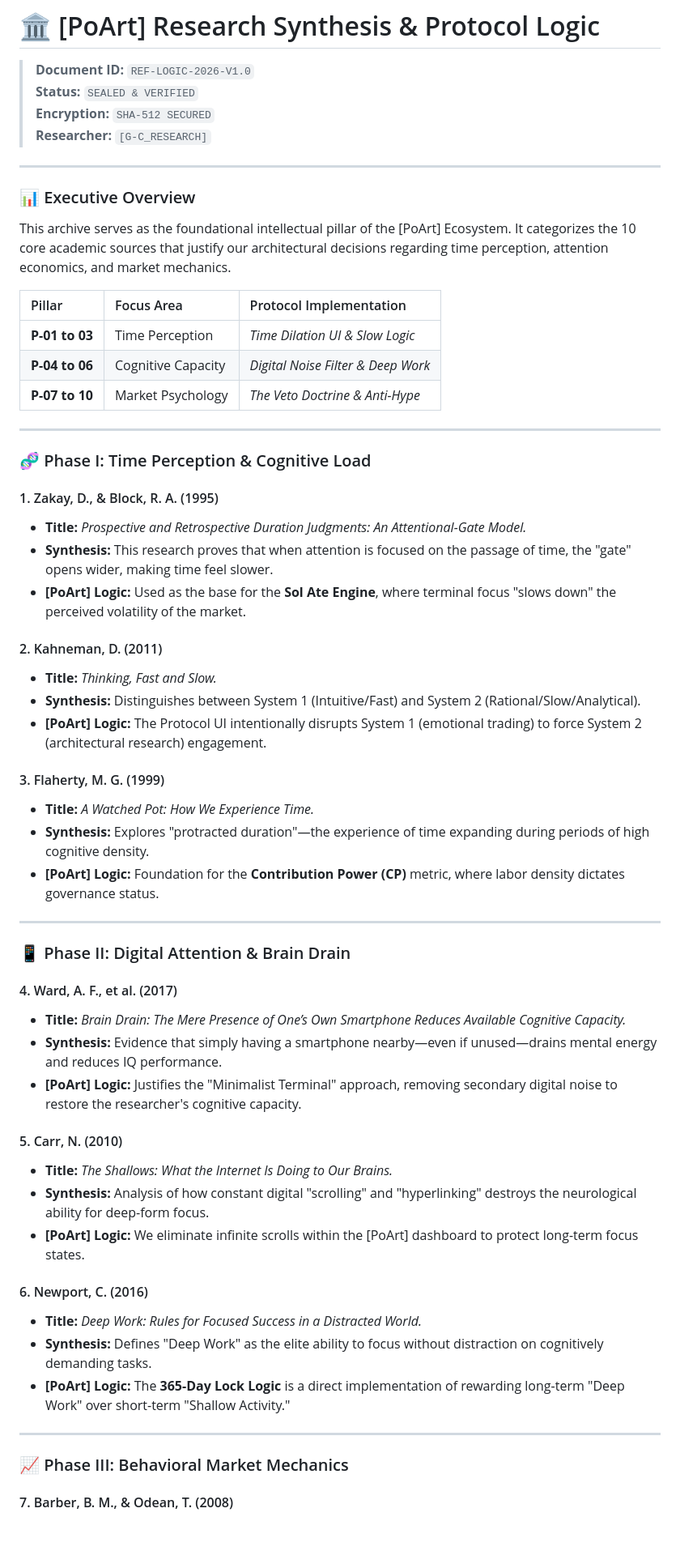
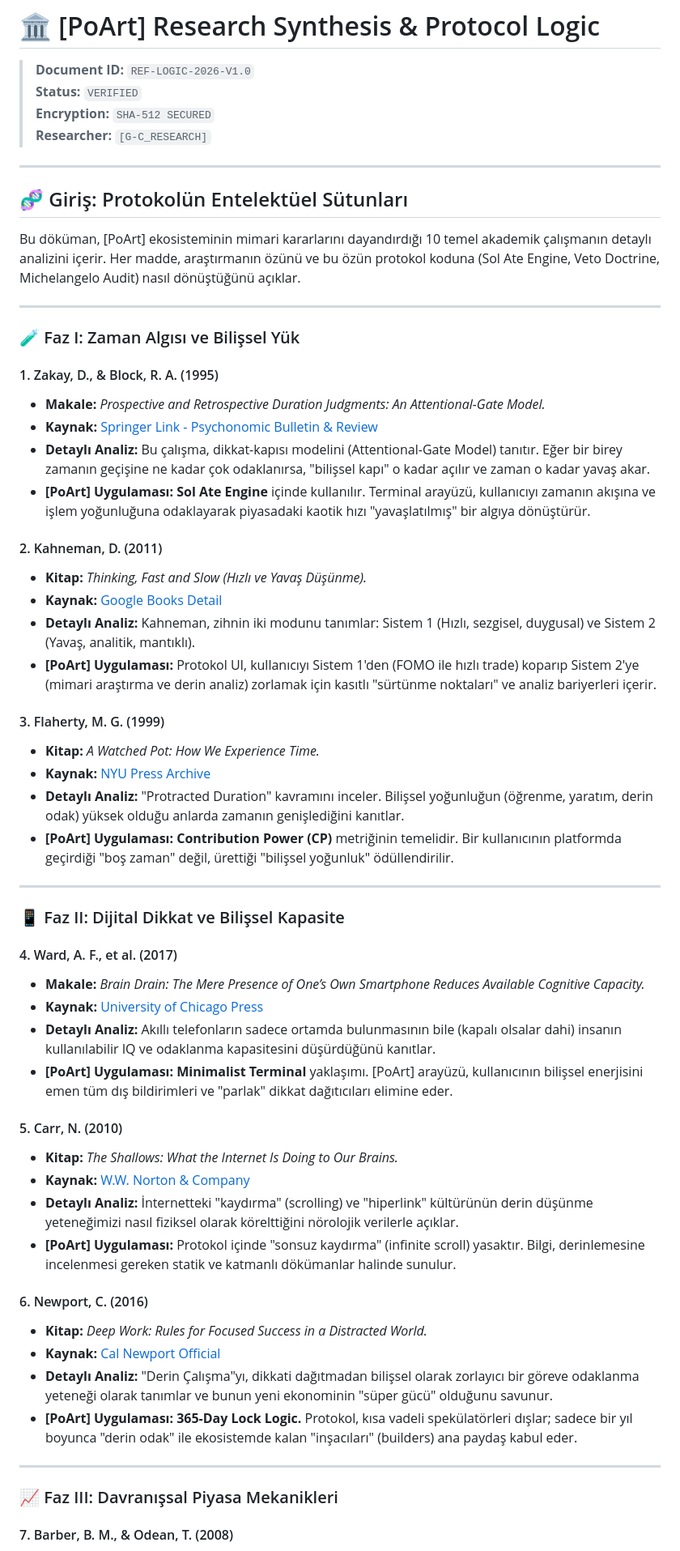
Before and after one commit to galeri-coder/ilhanart-roadmap, a Markdown page: knowledge-base/research-synthesis.md, the part around one of its changes. Shown at 81% size. GitHub-like rendering; blank space fills up the shorter version.

Commit message:
Revise research synthesis document and update status
Updated the research synthesis document to reflect changes in status, language, and structure. Added detailed analyses and applications for each academic source.

```diff
--- a/knowledge-base/research-synthesis.md
+++ b/knowledge-base/research-synthesis.md
@@ -1,60 +1,60 @@
 # 🏛️ [PoArt] Research Synthesis & Protocol Logic
 > **Document ID:** `REF-LOGIC-2026-V1.0`
-> **Status:** `SEALED & VERIFIED`
+> **Status:** `VERIFIED`
 > **Encryption:** `SHA-512 SECURED`
 > **Researcher:** `[G-C_RESEARCH]`
 
 ---
 
-### 📊 Executive Overview
-This archive serves as the foundational intellectual pillar of the [PoArt] Ecosystem. It categorizes the 10 core academic sources that justify our architectural decisions regarding time perception, attention economics, and market mechanics.
-
-| Pillar | Focus Area | Protocol Implementation |
-| :--- | :--- | :--- |
-| **P-01 to 03** | Time Perception | *Time Dilation UI & Slow Logic* |
-| **P-04 to 06** | Cognitive Capacity | *Digital Noise Filter & Deep Work* |
-| **P-07 to 10** | Market Psychology | *The Veto Doctrine & Anti-Hype* |
+## 🧬 Giriş: Protokolün Entelektüel Sütunları
+Bu döküman, [PoArt] ekosisteminin mimari kararlarını dayandırdığı 10 temel akademik çalışmanın detaylı analizini içerir. Her madde, araştırmanın özünü ve bu özün protokol koduna (Sol Ate Engine, Veto Doctrine, Michelangelo Audit) nasıl dönüştüğünü açıklar.
 
 ---
 
-### 🧬 Phase I: Time Perception & Cognitive Load
+### 🧪 Faz I: Zaman Algısı ve Bilişsel Yük
 
 #### 1. Zakay, D., & Block, R. A. (1995)
-* **Title:** *Prospective and Retrospective Duration Judgments: An Attentional-Gate Model.*
-* **Synthesis:** This research proves that when attention is focused on the passage of time, the "gate" opens wider, making time feel slower.
-* **[PoArt] Logic:** Used as the base for the **Sol Ate Engine**, where terminal focus "slows down" the perceived volatility of the market.
+* **Makale:** *Prospective and Retrospective Duration Judgments: An Attentional-Gate Model.*
+* **Kaynak:** [Springer Link - Psychonomic Bulletin & Review](https://link.springer.com/article/10.3758/BF03210971)
+* **Detaylı Analiz:** Bu çalışma, dikkat-kapısı modelini (Attentional-Gate Model) tanıtır. Eğer bir birey zamanın geçişine ne kadar çok odaklanırsa, "bilişsel kapı" o kadar açılır ve zaman o kadar yavaş akar.
+* **[PoArt] Uygulaması:** **Sol Ate Engine** içinde kullanılır. Terminal arayüzü, kullanıcıyı zamanın akışına ve işlem yoğunluğuna odaklayarak piyasadaki kaotik hızı "yavaşlatılmış" bir algıya dönüştürür.
 
 #### 2. Kahneman, D. (2011)
-* **Title:** *Thinking, Fast and Slow.*
-* **Synthesis:** Distinguishes between System 1 (Intuitive/Fast) and System 2 (Rational/Slow/Analytical).
-* **[PoArt] Logic:** The Protocol UI intentionally disrupts System 1 (emotional trading) to force System 2 (architectural research) engagement.
+* **Kitap:** *Thinking, Fast and Slow (Hızlı ve Yavaş Düşünme).*
+* **Kaynak:** [Google Books Detail](https://www.google.com/books/edition/Thinking_Fast_and_Slow/Zu9_H0996S0C)
+* **Detaylı Analiz:** Kahneman, zihnin iki modunu tanımlar: Sistem 1 (Hızlı, sezgisel, duygusal) ve Sistem 2 (Yavaş, analitik, mantıklı).
+* **[PoArt] Uygulaması:** Protokol UI, kullanıcıyı Sistem 1'den (FOMO ile hızlı trade) koparıp Sistem 2'ye (mimari araştırma ve derin analiz) zorlamak için kasıtlı "sürtünme noktaları" ve analiz bariyerleri içerir.
 
 #### 3. Flaherty, M. G. (1999)
-* **Title:** *A Watched Pot: How We Experience Time.*
-* **Synthesis:** Explores "protracted duration"—the experience of time expanding during periods of high cognitive density.
-* **[PoArt] Logic:** Foundation for the **Contribution Power (CP)** metric, where labor density dictates governance status.
+* **Kitap:** *A Watched Pot: How We Experience Time.*
+* **Kaynak:** [NYU Press Archive](https://nyupress.org/9780814726878/a-watched-pot/)
+* **Detaylı Analiz:** "Protracted Duration" kavramını inceler. Bilişsel yoğunluğun (öğrenme, yaratım, derin odak) yüksek olduğu anlarda zamanın genişlediğini kanıtlar.
+* **[PoArt] Uygulaması:** **Contribution Power (CP)** metriğinin temelidir. Bir kullanıcının platformda geçirdiği "boş zaman" değil, ürettiği "bilişsel yoğunluk" ödüllendirilir.
 
 ---
 
-### 📱 Phase II: Digital Attention & Brain Drain
+### 📱 Faz II: Dijital Dikkat ve Bilişsel Kapasite
 
 #### 4. Ward, A. F., et al. (2017)
-* **Title:** *Brain Drain: The Mere Presence of One’s Own Smartphone Reduces Available Cognitive Capacity.*
-* **Synthesis:** Evidence that simply having a smartphone nearby—even if unused—drains mental energy and reduces IQ performance.
-* **[PoArt] Logic:** Justifies the "Minimalist Terminal" approach, removing secondary digital noise to restore the researcher's cognitive capacity.
+* **Makale:** *Brain Drain: The Mere Presence of One’s Own Smartphone Reduces Available Cognitive Capacity.*
+* **Kaynak:** [University of Chicago Press](https://www.journals.uchicago.edu/doi/10.1086/691462)
+* **Detaylı Analiz:** Akıllı telefonların sadece ortamda bulunmasının bile (kapalı olsalar dahi) insanın kullanılabilir IQ ve odaklanma kapasitesini düşürdüğünü kanıtlar.
+* **[PoArt] Uygulaması:** **Minimalist Terminal** yaklaşımı. [PoArt] arayüzü, kullanıcının bilişsel enerjisini emen tüm dış bildirimleri ve "parlak" dikkat dağıtıcıları elimine eder.
 
 #### 5. Carr, N. (2010)
-* **Title:** *The Shallows: What the Internet Is Doing to Our Brains.*
-* **Synthesis:** Analysis of how constant digital "scrolling" and "hyperlinking" destroys the neurological ability for deep-form focus.
-* **[PoArt] Logic:** We eliminate infinite scrolls within the [PoArt] dashboard to protect long-term focus states.
+* **Kitap:** *The Shallows: What the Internet Is Doing to Our Brains.*
+* **Kaynak:** [W.W. Norton & Company](https://www.google.com/books/edition/The_Shallows_What_the_Internet_Is_Doing/iF_0AgAAQBAJ)
+* **Detaylı Analiz:** İnternetteki "kaydırma" (scrolling) ve "hiperlink" kültürünün derin düşünme yeteneğimizi nasıl fiziksel olarak körelttiğini nörolojik verilerle açıklar.
+* **[PoArt] Uygulaması:** Protokol içinde "sonsuz kaydırma" (infinite scroll) yasaktır. Bilgi, derinlemesine incelenmesi gereken statik ve katmanlı dökümanlar halinde sunulur.
 
 #### 6. Newport, C. (2016)
-* **Title:** *Deep Work: Rules for Focused Success in a Distracted World.*
-* **Synthesis:** Defines "Deep Work" as the elite ability to focus without distraction on cognitively demanding tasks.
-* **[PoArt] Logic:** The **365-Day Lock Logic** is a direct implementation of rewarding long-term "Deep Work" over short-term "Shallow Activity."
+* **Kitap:** *Deep Work: Rules for Focused Success in a Distracted World.*
+* **Kaynak:** [Cal Newport Official](https://www.calnewport.com/books/deep-work/)
+* **Detaylı Analiz:** "Derin Çalışma"yı, dikkati dağıtmadan bilişsel olarak zorlayıcı bir göreve odaklanma yeteneği olarak tanımlar ve bunun yeni ekonominin "süper gücü" olduğunu savunur.
+* **[PoArt] Uygulaması:** **365-Day Lock Logic.** Protokol, kısa vadeli spekülatörleri dışlar; sadece bir yıl boyunca "derin odak" ile ekosistemde kalan "inşacıları" (builders) ana paydaş kabul eder.
 
 ---
 
-### 📈 Phase III: Behavioral Market Mechanics
+### 📈 Faz III: Davranışsal Piyasa Mekanikleri
 
 #### 7. Barber, B. M., & Odean, T. (2008)
```
Also changed, not shown: other parts of knowledge-base/research-synthesis.md (+18 -18 lines).
